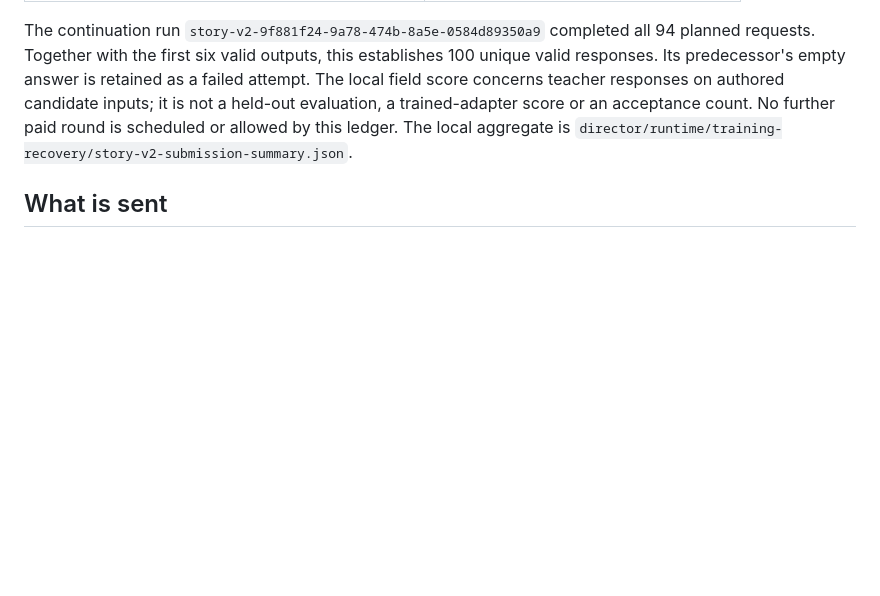
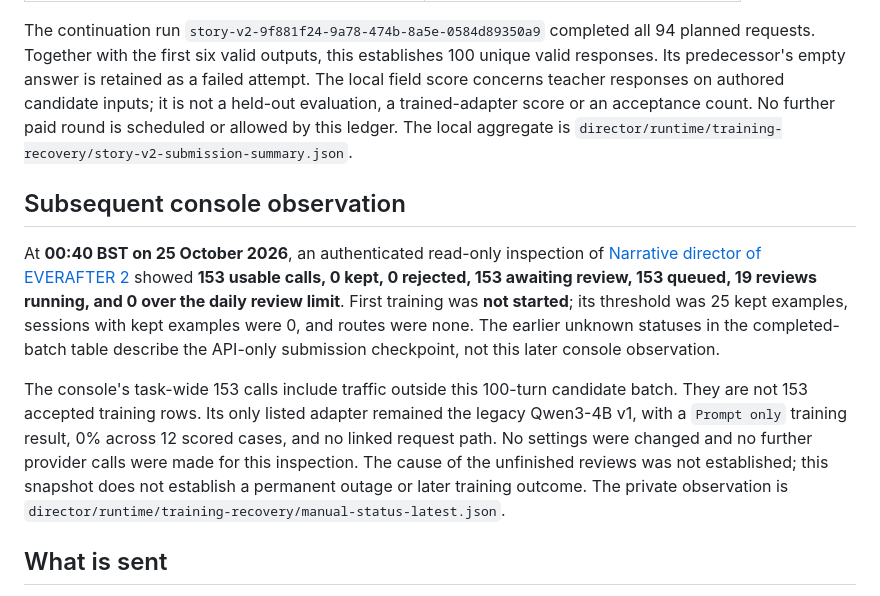
Before and after one commit to anshulyadav1976/mubit-hackathon, a Markdown page: docs/story-v2-submission.md, the part around the change. Rendered like a GitHub page; blank space fills up the shorter version.

```diff
--- a/docs/story-v2-submission.md
+++ b/docs/story-v2-submission.md
@@ -19,6 +19,12 @@ Submission finished at **00:19 BST on 25 October 2026** (23:19 UTC on 24 October
 | Mubit kept examples / training / passing / serving | Unknown / unverified |
 
 The continuation run `story-v2-9f881f24-9a78-474b-8a5e-0584d89350a9` completed all 94 planned requests. Together with the first six valid outputs, this establishes 100 unique valid responses. Its predecessor's empty answer is retained as a failed attempt. The local field score concerns teacher responses on authored candidate inputs; it is not a held-out evaluation, a trained-adapter score or an acceptance count. No further paid round is scheduled or allowed by this ledger. The local aggregate is `director/runtime/training-recovery/story-v2-submission-summary.json`.
+
+## Subsequent console observation
+
+At **00:40 BST on 25 October 2026**, an authenticated read-only inspection of [Narrative director of EVERAFTER 2](https://app.mubit.ai/console/projects/ws-4f30c2c7f67f9351/workloads/ln_0958f4c72a83f14c91fb4b6d) showed **153 usable calls, 0 kept, 0 rejected, 153 awaiting review, 153 queued, 19 reviews running, and 0 over the daily review limit**. First training was **not started**; its threshold was 25 kept examples, sessions with kept examples were 0, and routes were none. The earlier unknown statuses in the completed-batch table describe the API-only submission checkpoint, not this later console observation.
+
+The console's task-wide 153 calls include traffic outside this 100-turn candidate batch. They are not 153 accepted training rows. Its only listed adapter remained the legacy Qwen3-4B v1, with a `Prompt only` training result, 0% across 12 scored cases, and no linked request path. No settings were changed and no further provider calls were made for this inspection. The cause of the unfinished reviews was not established; this snapshot does not establish a permanent outage or later training outcome. The private observation is `director/runtime/training-recovery/manual-status-latest.json`.
 
 ## What is sent
 
```
Also changed, not shown: README.md (+2 -2 lines).
